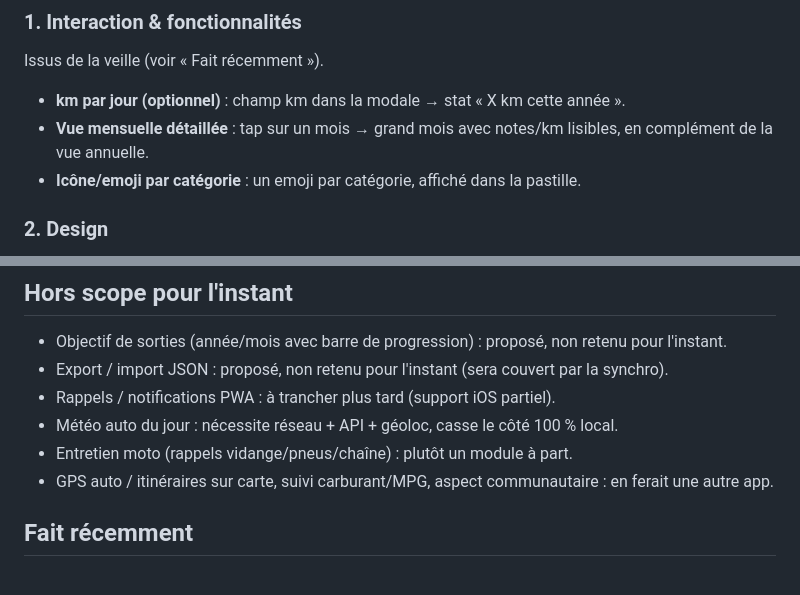
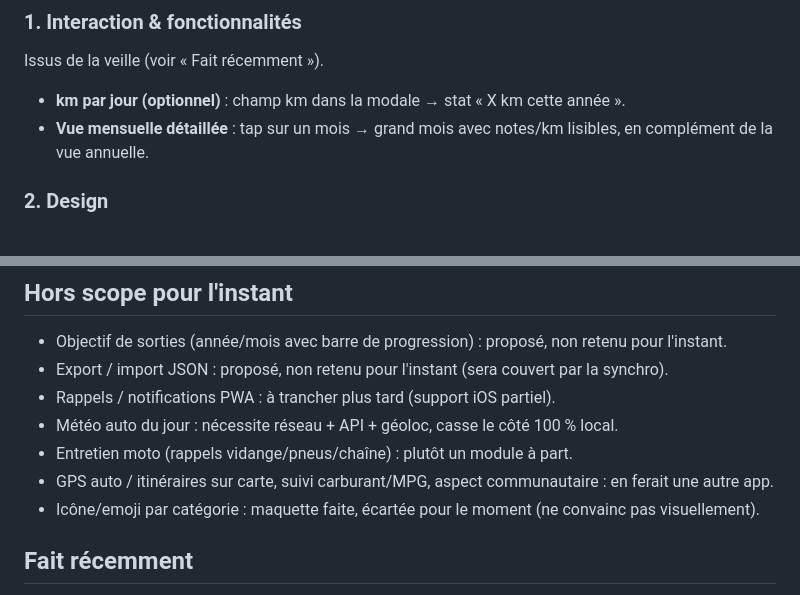
Before and after one commit to christophem59/BulletRide-app, a Markdown page: BACKLOG.md, 2 parts joined by grey strips. Rendered like a GitHub page.

Commit message:
Backlog: retire l'emoji par catégorie (écarté)
Co-Authored-By: Claude Opus 4.8 <noreply@anthropic.com>

```diff
--- a/BACKLOG.md
+++ b/BACKLOG.md
@@ -14,7 +14,6 @@ Issus de la veille (voir « Fait récemment »).
 
 - **km par jour (optionnel)** : champ km dans la modale → stat « X km cette année ».
 - **Vue mensuelle détaillée** : tap sur un mois → grand mois avec notes/km lisibles, en complément de la vue annuelle.
-- **Icône/emoji par catégorie** : un emoji par catégorie, affiché dans la pastille.
 
 ### 2. Design
 
@@ -34,6 +33,7 @@ Rien actuellement.
 - Météo auto du jour : nécessite réseau + API + géoloc, casse le côté 100 % local.
 - Entretien moto (rappels vidange/pneus/chaîne) : plutôt un module à part.
 - GPS auto / itinéraires sur carte, suivi carburant/MPG, aspect communautaire : en ferait une autre app.
+- Icône/emoji par catégorie : maquette faite, écartée pour le moment (ne convainc pas visuellement).
 
 ## Fait récemment
 
```
